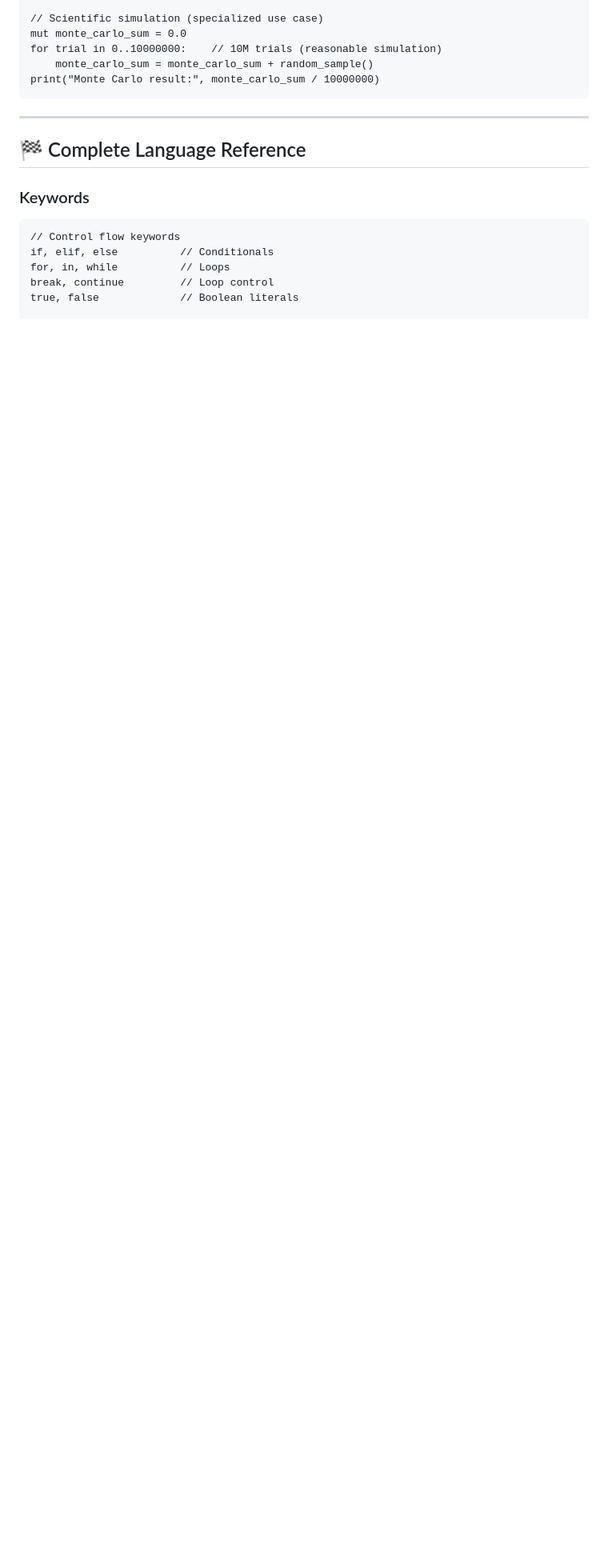
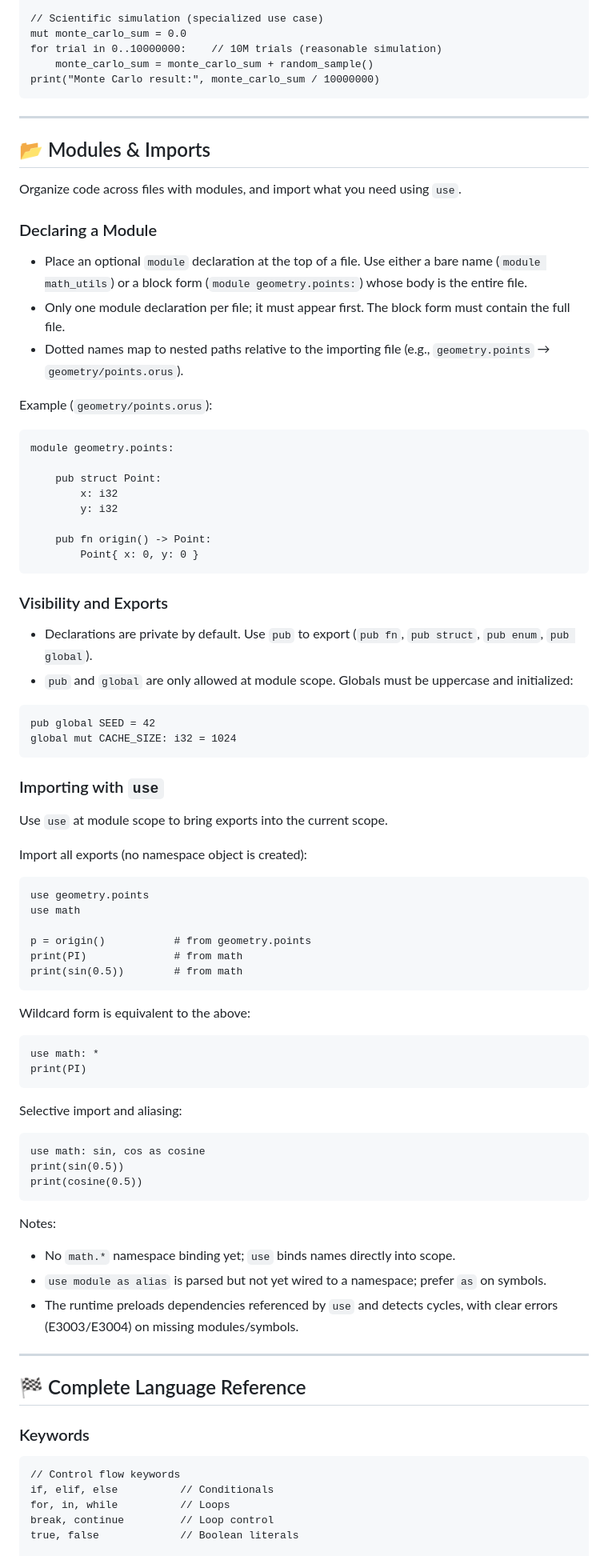
Before and after one commit to jordyorel/orus-lang, a Markdown page: docs/COMPLETE_ORUS_TUTORIAL.md, the part around the change. Shown at 80% size. GitHub-like rendering; blank space fills up the shorter version.

Commit message:
Add modules and imports section to tutorial and refine module declaration details

````diff
--- a/docs/COMPLETE_ORUS_TUTORIAL.md
+++ b/docs/COMPLETE_ORUS_TUTORIAL.md
@@ -1098,6 +1098,76 @@ for trial in 0..10000000:    // 10M trials (reasonable simulation)
     monte_carlo_sum = monte_carlo_sum + random_sample()
 print("Monte Carlo result:", monte_carlo_sum / 10000000)
 ```
+
+---
+
+## 📂 Modules & Imports
+
+Organize code across files with modules, and import what you need using `use`.
+
+### Declaring a Module
+
+- Place an optional `module` declaration at the top of a file. Use either a bare name (`module math_utils`) or a block form (`module geometry.points:`) whose body is the entire file.
+- Only one module declaration per file; it must appear first. The block form must contain the full file.
+- Dotted names map to nested paths relative to the importing file (e.g., `geometry.points` → `geometry/points.orus`).
+
+Example (`geometry/points.orus`):
+
+```orus
+module geometry.points:
+
+    pub struct Point:
+        x: i32
+        y: i32
+
+    pub fn origin() -> Point:
+        Point{ x: 0, y: 0 }
+```
+
+### Visibility and Exports
+
+- Declarations are private by default. Use `pub` to export (`pub fn`, `pub struct`, `pub enum`, `pub global`).
+- `pub` and `global` are only allowed at module scope. Globals must be uppercase and initialized:
+
+```orus
+pub global SEED = 42
+global mut CACHE_SIZE: i32 = 1024
+```
+
+### Importing with `use`
+
+Use `use` at module scope to bring exports into the current scope.
+
+Import all exports (no namespace object is created):
+
+```orus
+use geometry.points
+use math
+
+p = origin()           # from geometry.points
+print(PI)              # from math
+print(sin(0.5))        # from math
+```
+
+Wildcard form is equivalent to the above:
+
+```orus
+use math: *
+print(PI)
+```
+
+Selective import and aliasing:
+
+```orus
+use math: sin, cos as cosine
+print(sin(0.5))
+print(cosine(0.5))
+```
+
+Notes:
+- No `math.*` namespace binding yet; `use` binds names directly into scope.
+- `use module as alias` is parsed but not yet wired to a namespace; prefer `as` on symbols.
+- The runtime preloads dependencies referenced by `use` and detects cycles, with clear errors (E3003/E3004) on missing modules/symbols.
 
 ---
 
````
Also changed, not shown: docs/LANGUAGE.md (+29 -26 lines).
